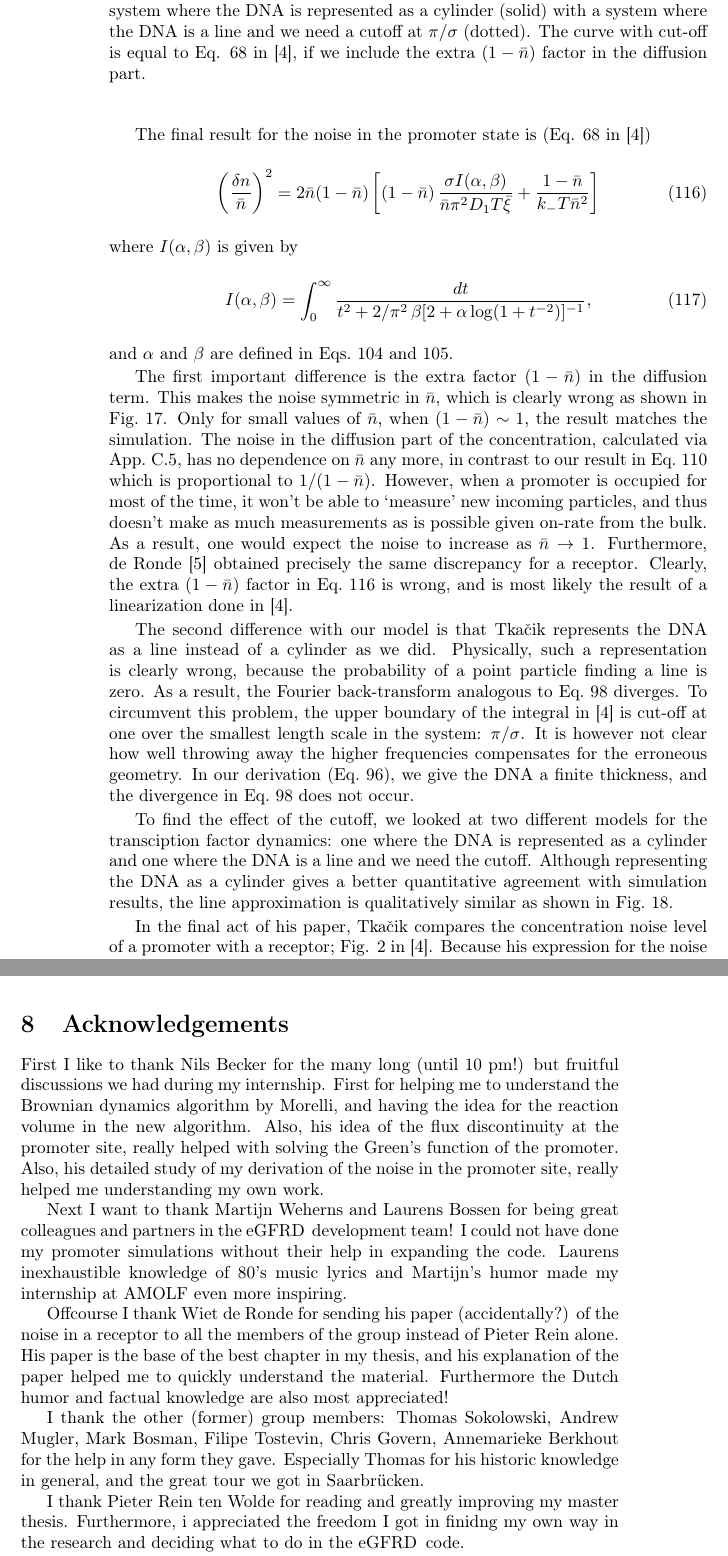
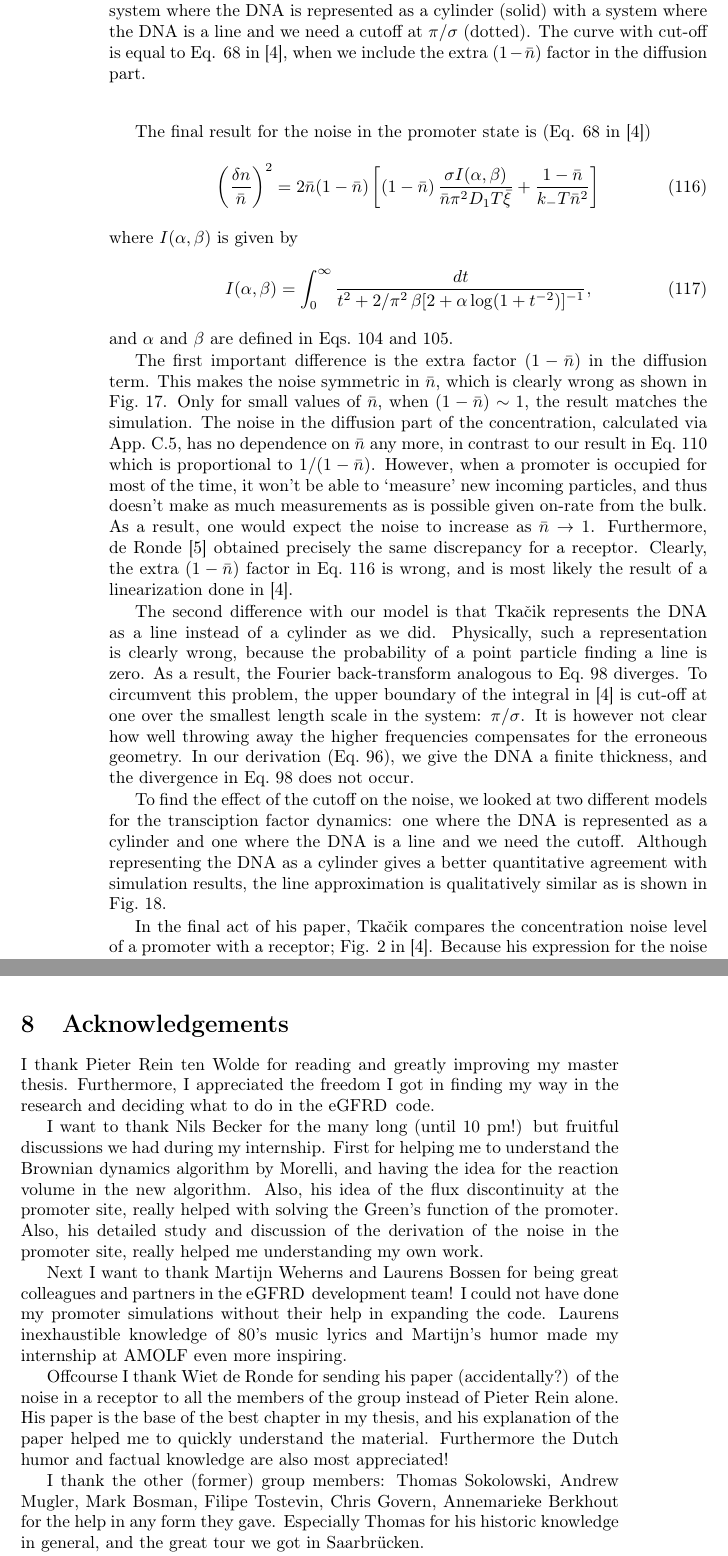
Before and after one commit to TheJoris/Paukenschlag, a LaTeX thesis (ThesisBase.tex, which reads Conclusion.tex, Noise.tex): two parts of pages 42 and 49 of 61, joined at a grey line, cut so that both start at the same text. Compiled offline with pdfLaTeX.

Commit message:
Small afternoon Changes

```diff
--- a/Conclusion.tex
+++ b/Conclusion.tex
@@ -33,14 +33,14 @@ More interesting would be, if the protein expression would be regulated by multi
 \newpage
 
 \section{Acknowledgements}
-First I like to thank Nils Becker for the many long (until 10 pm!) but fruitful discussions we had during my internship. First for helping me to understand the Brownian dynamics algorithm by Morelli, and having the idea for the reaction volume in the new algorithm. Also, his idea of the flux discontinuity at the promoter site, really helped with solving the Green's function of the promoter. Also, his detailed study of my derivation of the noise in the promoter site, really helped me understanding my own work.
+I thank Pieter Rein ten Wolde for reading and greatly improving my master thesis. Furthermore, I appreciated the freedom I got in finding my way in the research and deciding what to do in the \GFRD\, code.
 
-Next I want to thank Martijn Weherns and Laurens Bossen for being great colleagues and partners in the \GFRD\, development team! I could not have done my promoter simulations without their help in expanding the code. Laurens inexhaustible knowledge of 80's music lyrics and Martijn's humor made my internship at AMOLF  even more inspiring.
+I want to thank Nils Becker for the many long (until 10 pm!) but fruitful discussions we had during my internship. First for helping me to understand the Brownian dynamics algorithm by Morelli, and having the idea for the reaction volume in the new algorithm. Also, his idea of the flux discontinuity at the promoter site, really helped with solving the Green's function of the promoter. Also, his detailed study and discussion of the derivation of the noise in the promoter site, really helped me understanding my own work.
+
+Next I want to thank Martijn Weherns and Laurens Bossen for being great colleagues and partners in the \GFRD\, development team! I could not have done my promoter simulations without their help in expanding the code. Laurens inexhaustible knowledge of 80's music lyrics and Martijn's humor made my internship at AMOLF even more inspiring.
 
 Offcourse I thank Wiet de Ronde for sending his paper (accidentally?) of the noise in a receptor to all the members of the group instead of Pieter Rein alone. His paper is the base of the best chapter in my thesis, and his explanation of the paper helped me to quickly understand the material. Furthermore the Dutch humor and factual knowledge are also most appreciated!
 
 I thank the other (former) group members: Thomas Sokolowski, Andrew Mugler, Mark Bosman, Filipe Tostevin, Chris Govern, Annemarieke Berkhout for the help in any form they gave. Especially Thomas for his historic knowledge in general, and the great tour we got in Saarbr\"ucken.
 
-I thank Pieter Rein ten Wolde for reading and greatly improving my master thesis. Furthermore, i appreciated the freedom I got in finidng my own way in the research and deciding what to do in the \GFRD\, code.
-
 Finally, I thank all the people of AMOLF for letting me have a 'professional' stay at the institute.
--- a/Noise.tex
+++ b/Noise.tex
@@ -378,13 +378,13 @@ The first important difference is the extra factor $(1-\bar{n})$ in the diffusio
 
 The second difference with our model is that Tka$\check{\rm c}$ik represents the DNA as a line instead of a cylinder as we did. Physically, such a representation is clearly wrong, because the probability of a point particle finding a line is zero. As a result, the Fourier back-transform analogous to \eref{FourierBackC} diverges. To circumvent this problem, the upper boundary of the integral in \cite{Tkacik2009} is cut-off at one over the smallest length scale in the system: $\pi/\sigma$. It is however not clear how well throwing away the higher frequencies compensates for the erroneous geometry. In our derivation (\eref{FDE_bulk}), we give the DNA a finite thickness, and the divergence in \eref{FourierBackC} does not occur.
 
-To find the effect of the cutoff, we looked at two different models for the transciption factor dynamics: one where the DNA is represented as a cylinder and one where the DNA is a line and we need the cutoff. Although representing the DNA as a cylinder gives a better quantitative agreement with simulation results, the line approximation is qualitatively similar as shown in \fref{GaspervsJoris}.
+To find the effect of the cutoff on the noise, we looked at two different models for the transciption factor dynamics: one where the DNA is represented as a cylinder and one where the DNA is a line and we need the cutoff. Although representing the DNA as a cylinder gives a better quantitative agreement with simulation results, the line approximation is qualitatively similar as is shown in \fref{GaspervsJoris}.
 
 
 \begin{figure}
 \centering
 \includegraphics[scale=.75]{GaspervsJoris}
-\caption{\flabel{GaspervsJoris} Comparing the promoter noise level as defined in \eref{PowPro}, for a system where the DNA is represented as a cylinder (solid) with a system where the DNA is a line and we need a cutoff at $\pi/\sigma$ (dotted). The curve with cut-off is equal to Eq. 68 in \cite{Tkacik2009}, if we include the extra $(1-\bar{n})$ factor in the diffusion part.}
+\caption{\flabel{GaspervsJoris} Comparing the promoter noise level as defined in \eref{PowPro}, for a system where the DNA is represented as a cylinder (solid) with a system where the DNA is a line and we need a cutoff at $\pi/\sigma$ (dotted). The curve with cut-off is equal to Eq. 68 in \cite{Tkacik2009}, when we include the extra $(1-\bar{n})$ factor in the diffusion part.}
 \end{figure}
 
 In the final act of his paper, Tka$\check{\rm c}$ik compares the concentration noise level of a promoter with a receptor; Fig. 2 in \cite{Tkacik2009}. Because his expression for the noise is independent of the occupancy the noise has no minimum, similar to \fref{TableauxNoiseCmpA} (c). Our result is therefore qualitatively very different from that of Tka$\check{\rm c}$ik.
--- a/ThesisBase.tex
+++ b/ThesisBase.tex
@@ -11,7 +11,7 @@
 \usepackage[svgnames]{xcolor}
 \usepackage[T1]{fontenc}
 \usepackage{fancyhdr}
-\usepackage{chngpage}
+%\usepackage{chngpage}
 
 \include{additions}
 
```
Also changed, not shown: Noise.tex (2 more changed lines).
